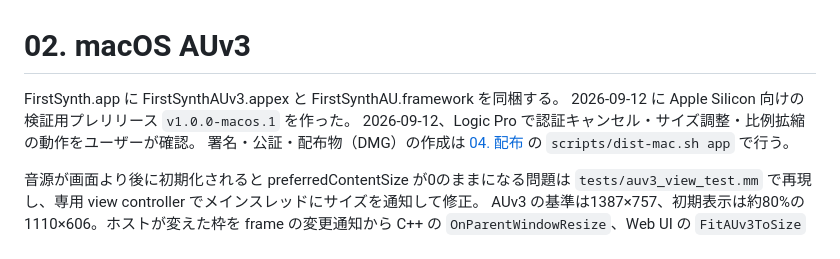
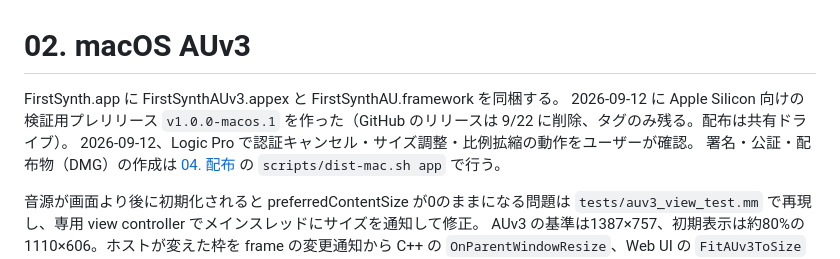
Before and after one commit to waki-loveburger/firstsynth, a Markdown page: docs/guide/02-macos-auv3-distribution.md, the part around the change. Drawn GitHub-style.

```diff
--- a/docs/guide/02-macos-auv3-distribution.md
+++ b/docs/guide/02-macos-auv3-distribution.md
@@ -1,7 +1,7 @@
 # 02. macOS AUv3
 
 FirstSynth.app に FirstSynthAUv3.appex と FirstSynthAU.framework を同梱する。
-2026-09-12 に Apple Silicon 向けの検証用プレリリース `v1.0.0-macos.1` を作った。
+2026-09-12 に Apple Silicon 向けの検証用プレリリース `v1.0.0-macos.1` を作った（GitHub のリリースは 9/22 に削除、タグのみ残る。配布は共有ドライブ）。
 2026-09-12、Logic Pro で認証キャンセル・サイズ調整・比例拡縮の動作をユーザーが確認。
 署名・公証・配布物（DMG）の作成は [04. 配布](04-macos-distribution.md) の `scripts/dist-mac.sh app` で行う。
 
```
Also changed, not shown: docs/guide/04-macos-distribution.md (+2 -2 lines).
